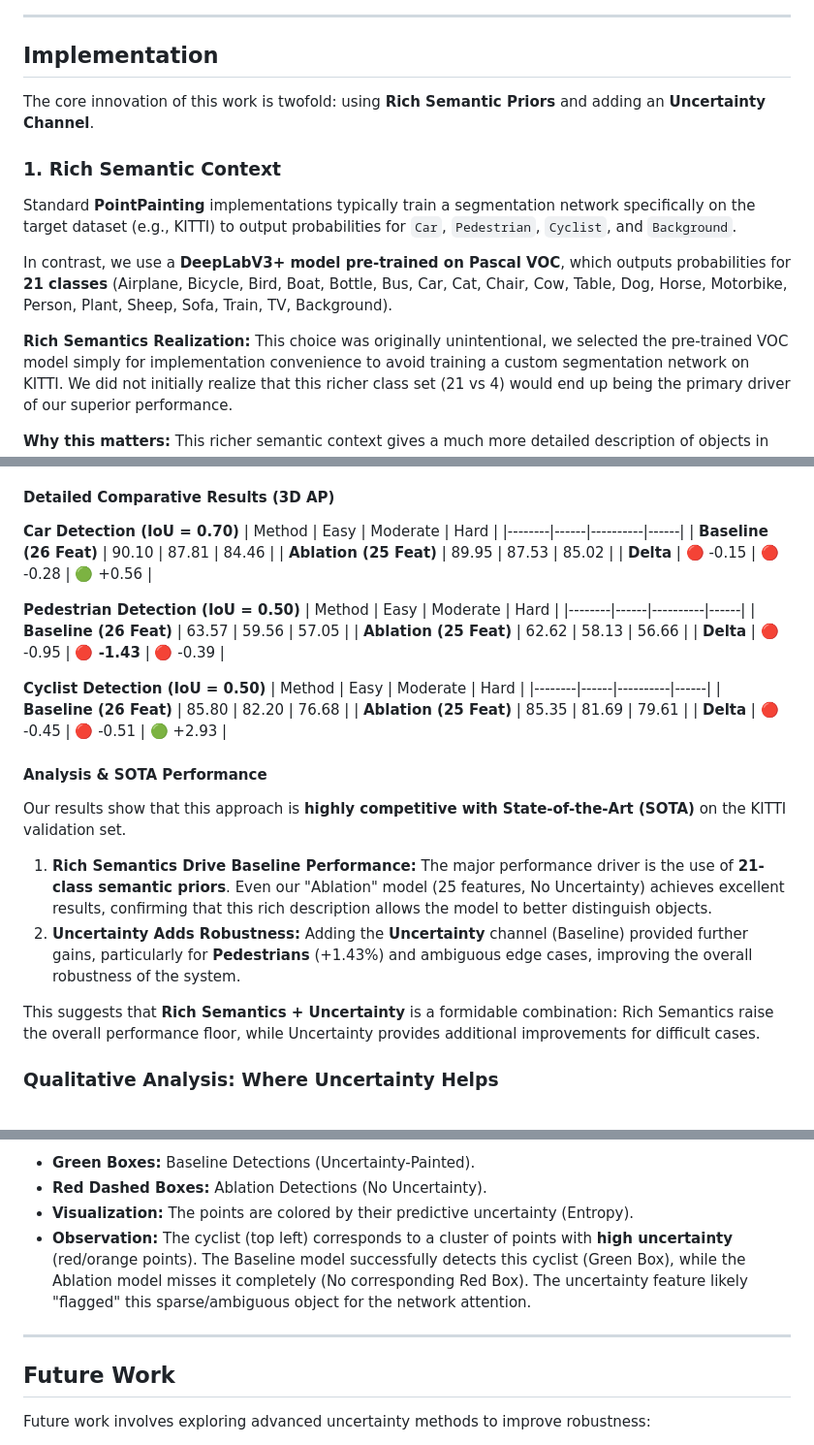
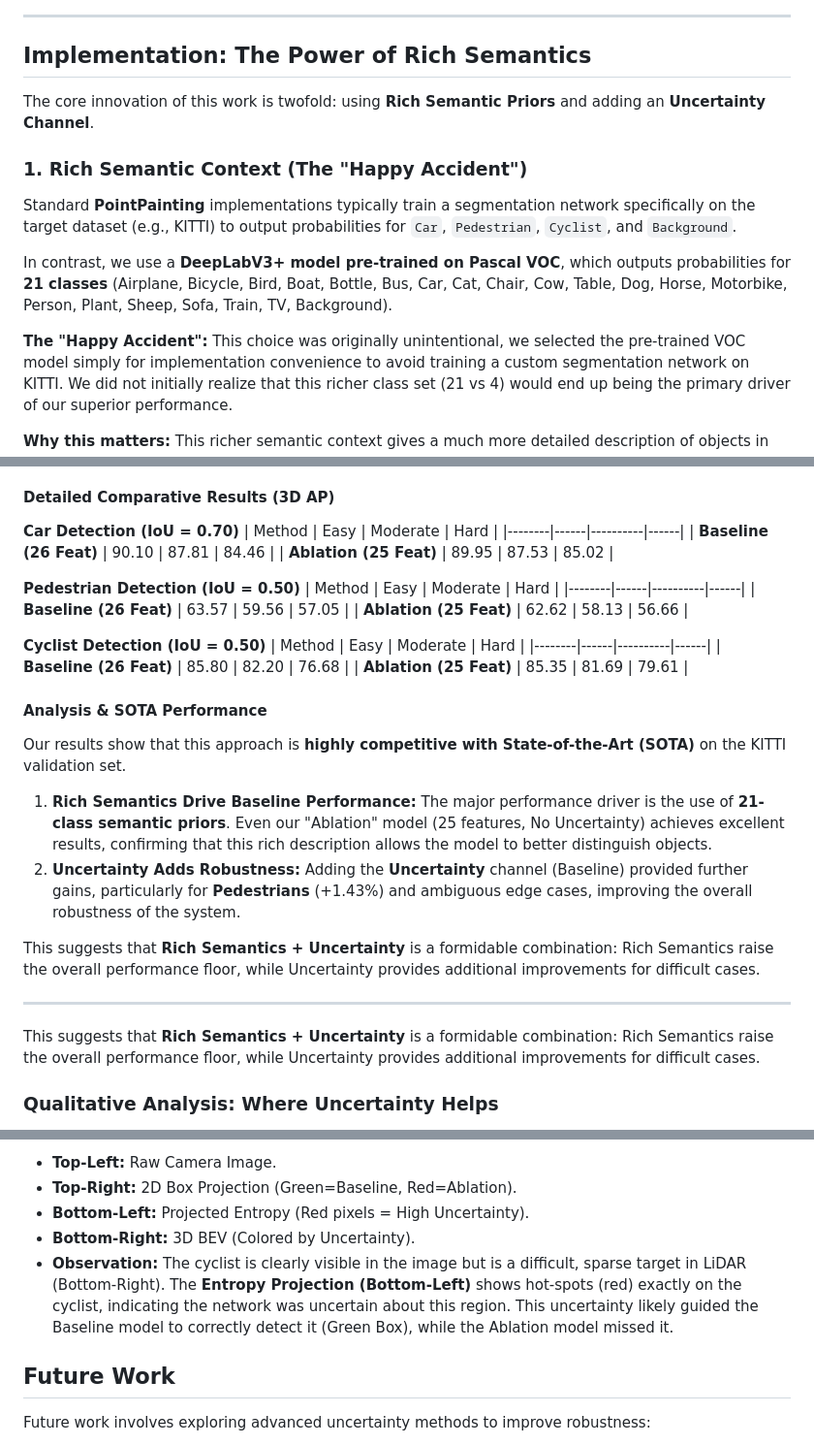
Before and after one commit to iamyanbo/UncertaintyPainting, a Markdown page: README.md, 3 parts joined by grey strips. Shown: that part at 97% size. Drawn GitHub-style.

```diff
--- a/README.md
+++ b/README.md
@@ -20,16 +20,16 @@ Here we see the 3D LiDAR point cloud "painted" with the rich feature vector (21
 
 ---
 
-## Implementation
+## Implementation: The Power of Rich Semantics
 
 The core innovation of this work is twofold: using **Rich Semantic Priors** and adding an **Uncertainty Channel**.
 
-### 1. Rich Semantic Context
+### 1. Rich Semantic Context (The "Happy Accident")
 Standard **PointPainting** implementations typically train a segmentation network specifically on the target dataset (e.g., KITTI) to output probabilities for `Car`, `Pedestrian`, `Cyclist`, and `Background`.
 
 In contrast, we use a **DeepLabV3+ model pre-trained on Pascal VOC**, which outputs probabilities for **21 classes** (Airplane, Bicycle, Bird, Boat, Bottle, Bus, Car, Cat, Chair, Cow, Table, Dog, Horse, Motorbike, Person, Plant, Sheep, Sofa, Train, TV, Background).
 
-**Rich Semantics Realization:**
+**The "Happy Accident":**
 This choice was originally unintentional, we selected the pre-trained VOC model simply for implementation convenience to avoid training a custom segmentation network on KITTI. We did not initially realize that this richer class set (21 vs 4) would end up being the primary driver of our superior performance.
 
 **Why this matters:**
@@ -107,24 +107,18 @@ To confirm whether our gains came from the **richer semantics** (21 classes) or
 |--------|------|----------|------|
 | **Baseline (26 Feat)** | 90.10 | 87.81 | 84.46 |
 | **Ablation (25 Feat)** | 89.95 | 87.53 | 85.02 |
-| **Delta** | 🔴 -0.15 | 🔴 -0.28 | 🟢 +0.56 |
-
 
 **Pedestrian Detection (IoU = 0.50)**
 | Method | Easy | Moderate | Hard |
 |--------|------|----------|------|
 | **Baseline (26 Feat)** | 63.57 | 59.56 | 57.05 |
 | **Ablation (25 Feat)** | 62.62 | 58.13 | 56.66 |
-| **Delta** | 🔴 -0.95 | **🔴 -1.43** | 🔴 -0.39 |
-
 
 **Cyclist Detection (IoU = 0.50)**
 | Method | Easy | Moderate | Hard |
 |--------|------|----------|------|
 | **Baseline (26 Feat)** | 85.80 | 82.20 | 76.68 |
 | **Ablation (25 Feat)** | 85.35 | 81.69 | 79.61 |
-| **Delta** | 🔴 -0.45 | 🔴 -0.51 | 🟢 +2.93 |
-
 
 #### Analysis & SOTA Performance
 Our results show that this approach is **highly competitive with State-of-the-Art (SOTA)** on the KITTI validation set.
@@ -134,6 +128,10 @@ Our results show that this approach is **highly competitive with State-of-the-Ar
 
 This suggests that **Rich Semantics + Uncertainty** is a formidable combination: Rich Semantics raise the overall performance floor, while Uncertainty provides additional improvements for difficult cases.
 
+---
+
+This suggests that **Rich Semantics + Uncertainty** is a formidable combination: Rich Semantics raise the overall performance floor, while Uncertainty provides additional improvements for difficult cases.
+
 ### Qualitative Analysis: Where Uncertainty Helps
 We identified specific failure cases where the **Ablation Model (No Uncertainty)** failed to detect an object, but the **Baseline Model (With Uncertainty)** succeeded.
 
@@ -143,10 +141,9 @@ We identified specific failure cases where the **Ablation Model (No Uncertainty)
 
-*   **Green Boxes:** Baseline Detections (Uncertainty-Painted).
-*   **Red Dashed Boxes:** Ablation Detections (No Uncertainty).
-*   **Visualization:** The points are colored by their predictive uncertainty (Entropy).
-*   **Observation:** The cyclist (top left) corresponds to a cluster of points with **high uncertainty** (red/orange points). The Baseline model successfully detects this cyclist (Green Box), while the Ablation model misses it completely (No corresponding Red Box). The uncertainty feature likely "flagged" this sparse/ambiguous object for the network attention.
-
----
+*   **Top-Left:** Raw Camera Image.
+*   **Top-Right:** 2D Box Projection (Green=Baseline, Red=Ablation).
+*   **Bottom-Left:** Projected Entropy (Red pixels = High Uncertainty).
+*   **Bottom-Right:** 3D BEV (Colored by Uncertainty).
+*   **Observation:** The cyclist is clearly visible in the image but is a difficult, sparse target in LiDAR (Bottom-Right). The **Entropy Projection (Bottom-Left)** shows hot-spots (red) exactly on the cyclist, indicating the network was uncertain about this region. This uncertainty likely guided the Baseline model to correctly detect it (Green Box), while the Ablation model missed it.
 
 ## Future Work
 
```
Also changed, not shown: other parts of README.md (+2 -2 lines), assets/failure_case_combined_006679.png (added), 1 other file.
